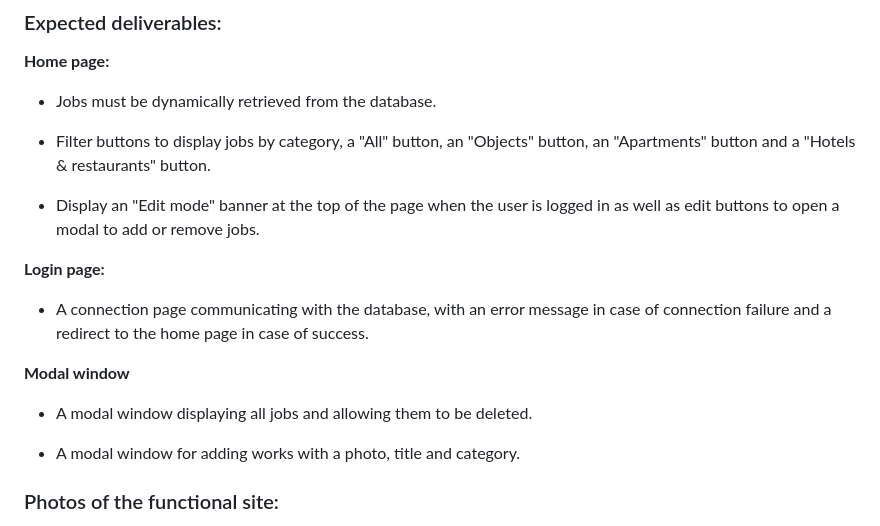
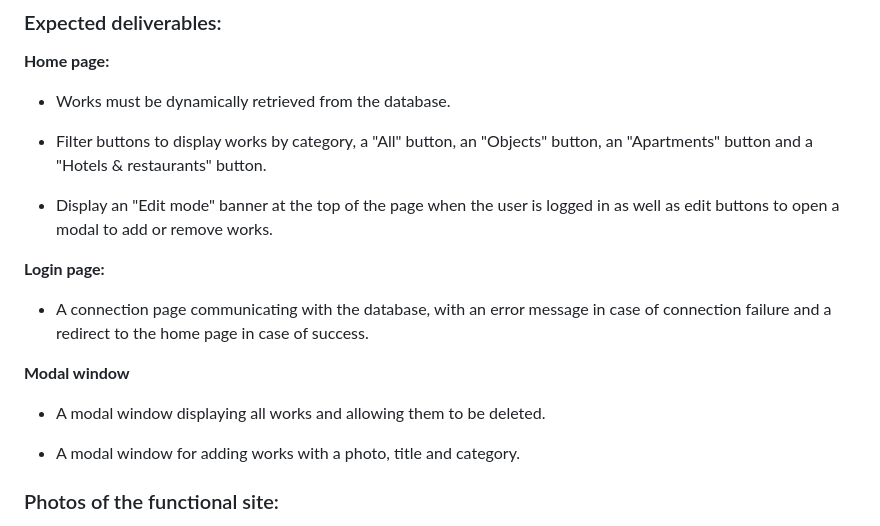
Before and after one commit to w41t3r/Portfolio-architecte-sophie-bluel, a Markdown page: README.md, the part around the change. GitHub-like rendering.

Commit message:
[UPDATE] Readme

```diff
--- a/README.md
+++ b/README.md
@@ -15,13 +15,13 @@ Create an edit mode on the home page allowing to add or delete works via a modal
 
 **Home page:**
 
-  - Jobs must be dynamically retrieved from the database.
+  - Works must be dynamically retrieved from the database.
 
-  - Filter buttons to display jobs by category, a "All" button, an "Objects" button, an "Apartments" button and a
+  - Filter buttons to display works by category, a "All" button, an "Objects" button, an "Apartments" button and a
 "Hotels & restaurants" button.
 
   - Display an "Edit mode" banner at the top of the page when the user is logged in as well as edit buttons to open
- a modal to add or remove jobs.
+ a modal to add or remove works.
 
 **Login page:**
 
@@ -30,7 +30,7 @@ Create an edit mode on the home page allowing to add or delete works via a modal
 
 **Modal window**
 
-  - A modal window displaying all jobs and allowing them to be deleted.
+  - A modal window displaying all works and allowing them to be deleted.
 
   - A modal window for adding works with a photo, title and category.
 
```
